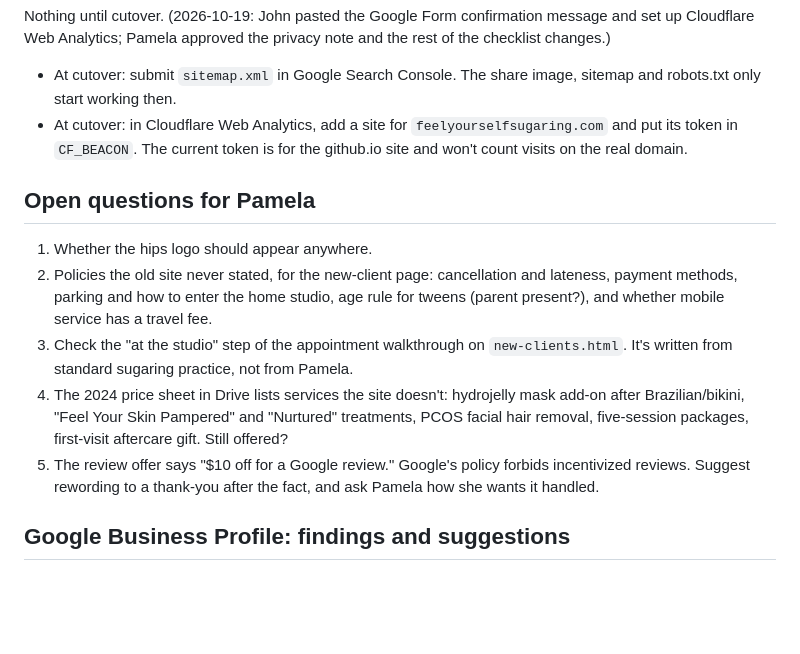
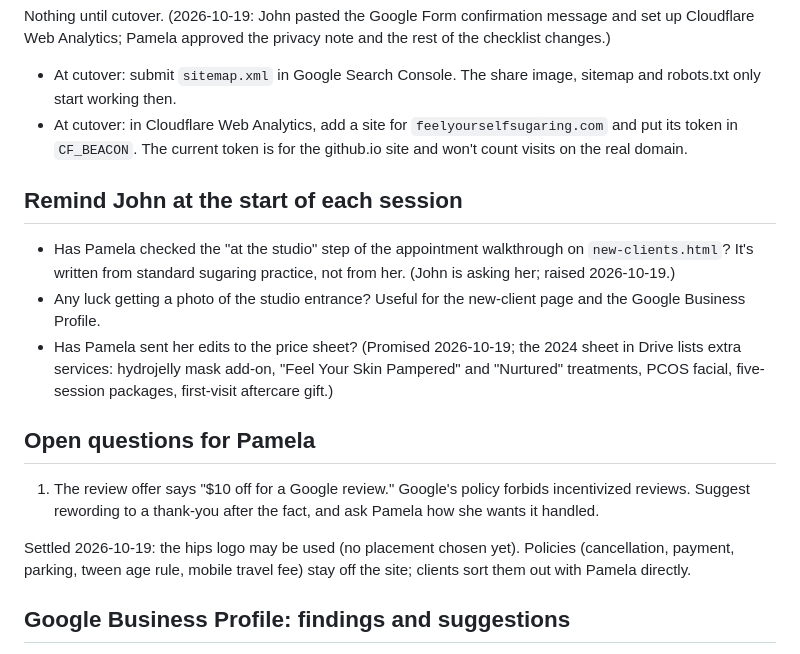
Before and after one commit to JohnDelisle/feelyourselfsugaring, a Markdown page: HANDOFF.md, the part around the change. Drawn GitHub-style; blank space fills up the shorter version.

Commit message:
Record Pamela's answers and add reminders for John
Co-Authored-By: Claude Opus 5.5 <noreply@anthropic.com>

```diff
--- a/HANDOFF.md
+++ b/HANDOFF.md
@@ -18,13 +18,17 @@ Nothing until cutover. (2026-10-19: John pasted the Google Form confirmation mes
 - At cutover: submit `sitemap.xml` in Google Search Console. The share image, sitemap and robots.txt only start working then.
 - At cutover: in Cloudflare Web Analytics, add a site for `feelyourselfsugaring.com` and put its token in `CF_BEACON`. The current token is for the github.io site and won't count visits on the real domain.
 
+## Remind John at the start of each session
+
+- Has Pamela checked the "at the studio" step of the appointment walkthrough on `new-clients.html`? It's written from standard sugaring practice, not from her. (John is asking her; raised 2026-10-19.)
+- Any luck getting a photo of the studio entrance? Useful for the new-client page and the Google Business Profile.
+- Has Pamela sent her edits to the price sheet? (Promised 2026-10-19; the 2024 sheet in Drive lists extra services: hydrojelly mask add-on, "Feel Your Skin Pampered" and "Nurtured" treatments, PCOS facial, five-session packages, first-visit aftercare gift.)
+
 ## Open questions for Pamela
 
-1. Whether the hips logo should appear anywhere.
-2. Policies the old site never stated, for the new-client page: cancellation and lateness, payment methods, parking and how to enter the home studio, age rule for tweens (parent present?), and whether mobile service has a travel fee.
-3. Check the "at the studio" step of the appointment walkthrough on `new-clients.html`. It's written from standard sugaring practice, not from Pamela.
-4. The 2024 price sheet in Drive lists services the site doesn't: hydrojelly mask add-on after Brazilian/bikini, "Feel Your Skin Pampered" and "Nurtured" treatments, PCOS facial hair removal, five-session packages, first-visit aftercare gift. Still offered?
-5. The review offer says "$10 off for a Google review." Google's policy forbids incentivized reviews. Suggest rewording to a thank-you after the fact, and ask Pamela how she wants it handled.
+1. The review offer says "$10 off for a Google review." Google's policy forbids incentivized reviews. Suggest rewording to a thank-you after the fact, and ask Pamela how she wants it handled.
+
+Settled 2026-10-19: the hips logo may be used (no placement chosen yet). Policies (cancellation, payment, parking, tween age rule, mobile travel fee) stay off the site; clients sort them out with Pamela directly.
 
 ## Google Business Profile: findings and suggestions
 
```
Also changed, not shown: CLAUDE.md (+2 -2 lines).
